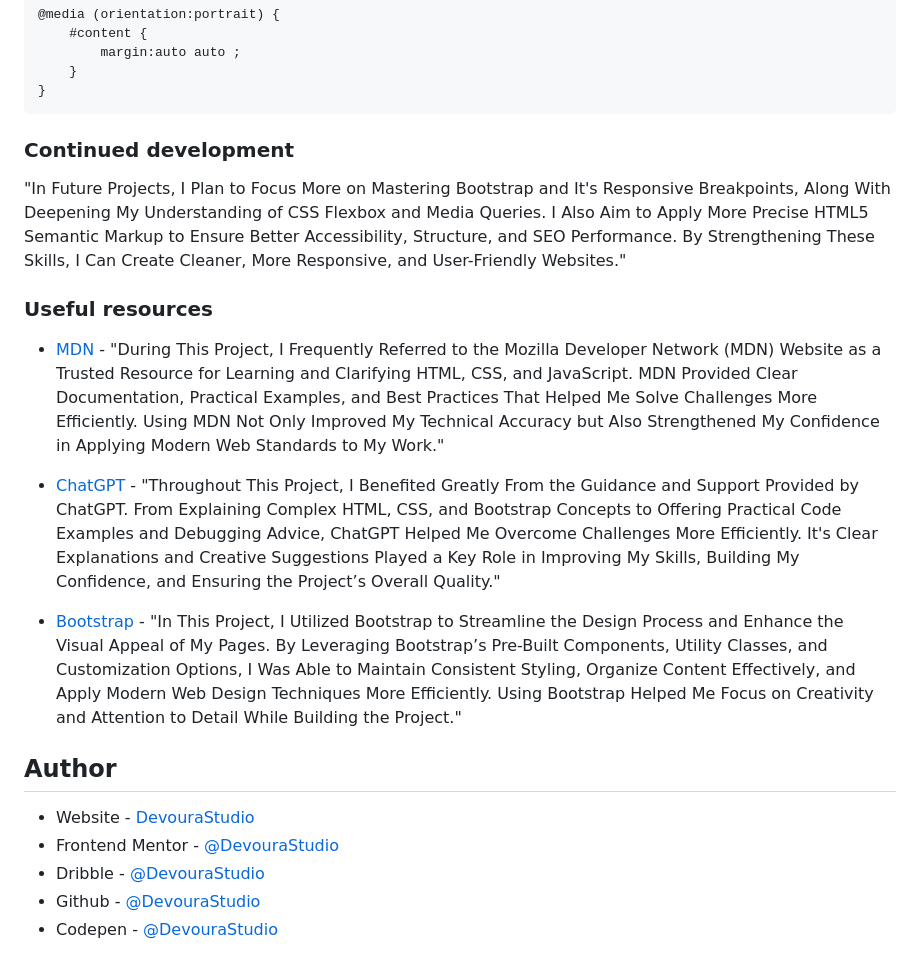
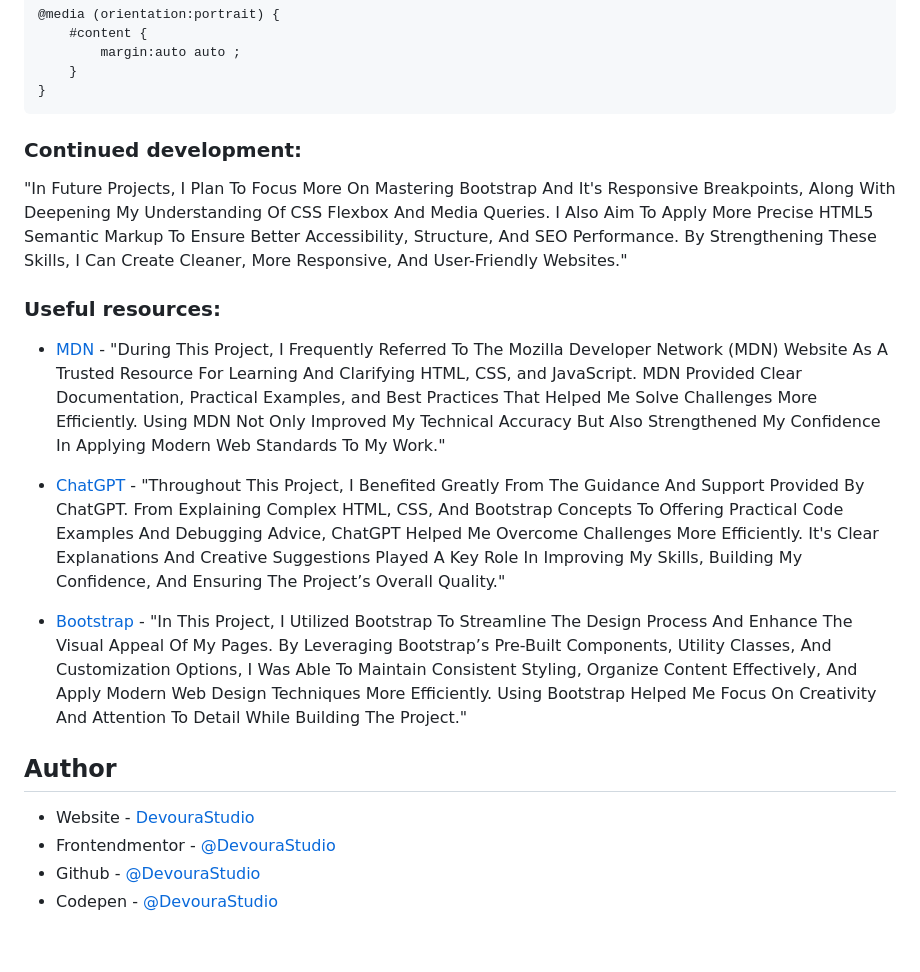
Before and after one commit to DevouraStudio/Recipe-Page-Project, a Markdown page: README.md, the part around one of its changes. Rendered like a GitHub page.

````diff
--- a/README.md
+++ b/README.md
@@ -63,22 +62,21 @@ This is a solution to the [Recipe page challenge on Frontend Mentor](https://www
 }
 ```
 
-### Continued development
+### Continued development:
 
-"In Future Projects, I Plan to Focus More on Mastering Bootstrap and It's Responsive Breakpoints, Along With Deepening My Understanding of CSS Flexbox and Media Queries. I Also Aim to Apply More Precise HTML5 Semantic Markup to Ensure Better Accessibility, Structure, and SEO Performance. By Strengthening These Skills, I Can Create Cleaner, More Responsive, and User-Friendly Websites."
+"In Future Projects, I Plan To Focus More On Mastering Bootstrap And It's Responsive Breakpoints, Along With Deepening My Understanding Of CSS Flexbox And Media Queries. I Also Aim To Apply More Precise HTML5 Semantic Markup To Ensure Better Accessibility, Structure, And SEO Performance. By Strengthening These Skills, I Can Create Cleaner, More Responsive, And User-Friendly Websites."
 
-### Useful resources
+### Useful resources:
 
-- [MDN](https://developer.mozilla.org/en-US/) - "During This Project, I Frequently Referred to the Mozilla Developer Network (MDN) Website as a Trusted Resource for Learning and Clarifying HTML, CSS, and JavaScript. MDN Provided Clear Documentation, Practical Examples, and Best Practices That Helped Me Solve Challenges More Efficiently. Using MDN Not Only Improved My Technical Accuracy but Also Strengthened My Confidence in Applying Modern Web Standards to My Work."
+- [MDN](https://developer.mozilla.org/en-US/) - "During This Project, I Frequently Referred To The Mozilla Developer Network (MDN) Website As A Trusted Resource For Learning And Clarifying HTML, CSS, and JavaScript. MDN Provided Clear Documentation, Practical Examples, and Best Practices That Helped Me Solve Challenges More Efficiently. Using MDN Not Only Improved My Technical Accuracy But Also Strengthened My Confidence In Applying Modern Web Standards To My Work."
 
-- [ChatGPT](https://www.chatgpt.com/) - "Throughout This Project, I Benefited Greatly From the Guidance and Support Provided by ChatGPT. From Explaining Complex HTML, CSS, and Bootstrap Concepts to Offering Practical Code Examples and Debugging Advice, ChatGPT Helped Me Overcome Challenges More Efficiently. It's Clear Explanations and Creative Suggestions Played a Key Role in Improving My Skills, Building My Confidence, and Ensuring the Project’s Overall Quality."
+- [ChatGPT](https://www.chatgpt.com/) - "Throughout This Project, I Benefited Greatly From The Guidance And Support Provided By ChatGPT. From Explaining Complex HTML, CSS, And Bootstrap Concepts To Offering Practical Code Examples And Debugging Advice, ChatGPT Helped Me Overcome Challenges More Efficiently. It's Clear Explanations And Creative Suggestions Played A Key Role In Improving My Skills, Building My Confidence, And Ensuring The Project’s Overall Quality."
 
-- [Bootstrap](https://getbootstrap.com/) - "In This Project, I Utilized Bootstrap to Streamline the Design Process and Enhance the Visual Appeal of My Pages. By Leveraging Bootstrap’s Pre-Built Components, Utility Classes, and Customization Options, I Was Able to Maintain Consistent Styling, Organize Content Effectively, and Apply Modern Web Design Techniques More Efficiently. Using Bootstrap Helped Me Focus on Creativity and Attention to Detail While Building the Project."
+- [Bootstrap](https://getbootstrap.com/) - "In This Project, I Utilized Bootstrap To Streamline The Design Process And Enhance The Visual Appeal Of My Pages. By Leveraging Bootstrap’s Pre-Built Components, Utility Classes, And Customization Options, I Was Able To Maintain Consistent Styling, Organize Content Effectively, And Apply Modern Web Design Techniques More Efficiently. Using Bootstrap Helped Me Focus On Creativity And Attention To Detail While Building The Project."
 
 ## Author
 
 - Website - [DevouraStudio](https://www.devoura.ir)
-- Frontend Mentor - [@DevouraStudio](https://www.frontendmentor.io/profile/DevouraStudio)
-- Dribble - [@DevouraStudio](https://www.dribbble.com/DevouraStudio)
+- Frontendmentor - [@DevouraStudio](https://www.frontendmentor.io/profile/DevouraStudio)
 - Github - [@DevouraStudio](https://www.github.com/DevouraStudio)
 - Codepen - [@DevouraStudio](https://www.codepen.io/DevouraStudio)
````
Also changed, not shown: other parts of README.md (+9 -10 lines).
